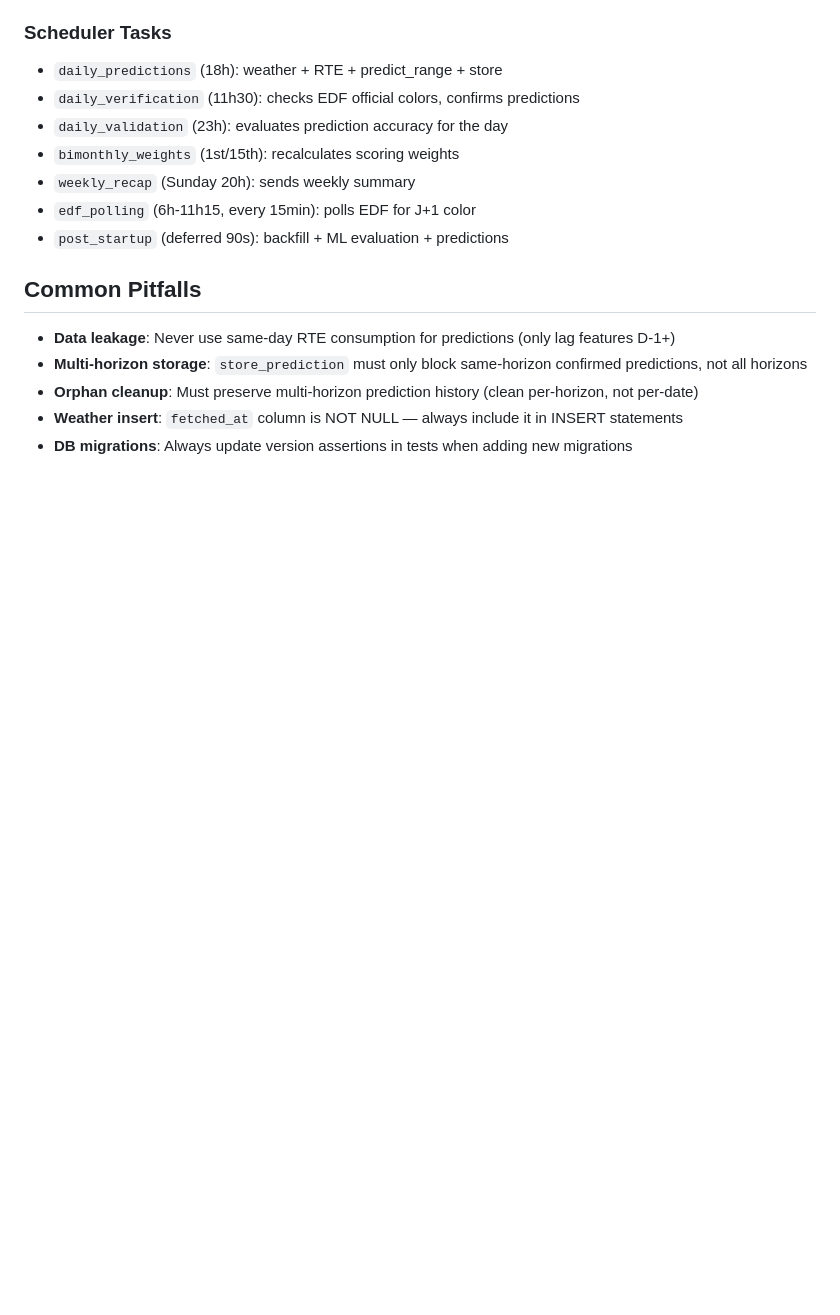
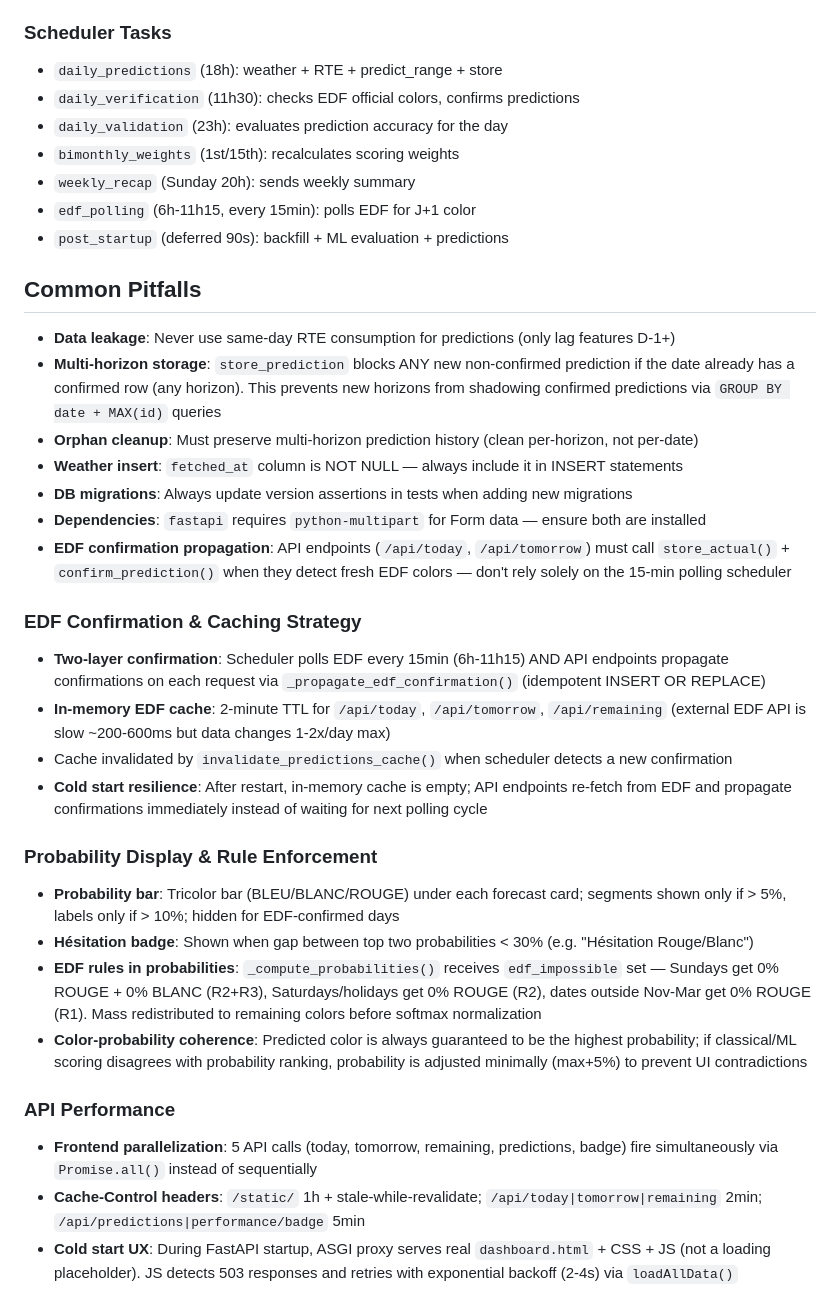
Before and after one commit to thomasissa-png/Tempo, a Markdown page: CLAUDE.md, the part around the change. GitHub-like rendering; blank space fills up the shorter version.

Commit message:
docs: update CLAUDE.md with recent architecture learnings
Add documentation for:
- EDF confirmation two-layer strategy (scheduler + API endpoints)
- In-memory EDF cache with 2-min TTL and invalidation
- Probability display (tricolor bar, hésitation badge, rule enforcement)
- Color-probability coherence guarantee
- API performance (parallelization, Cache-Control headers, cold start UX)
- Updated multi-horizon storage pitfall (confirmed dates block all horizons)
- Dependencies note (fastapi + python-multipart)

https://claude.ai/code/session_01RD6CPQJ6XakGtPknpcay5g

```diff
--- a/CLAUDE.md
+++ b/CLAUDE.md
@@ -101,7 +101,26 @@
 
 ## Common Pitfalls
 - **Data leakage**: Never use same-day RTE consumption for predictions (only lag features D-1+)
-- **Multi-horizon storage**: `store_prediction` must only block same-horizon confirmed predictions, not all horizons
+- **Multi-horizon storage**: `store_prediction` blocks ANY new non-confirmed prediction if the date already has a confirmed row (any horizon). This prevents new horizons from shadowing confirmed predictions via `GROUP BY date + MAX(id)` queries
 - **Orphan cleanup**: Must preserve multi-horizon prediction history (clean per-horizon, not per-date)
 - **Weather insert**: `fetched_at` column is NOT NULL — always include it in INSERT statements
 - **DB migrations**: Always update version assertions in tests when adding new migrations
+- **Dependencies**: `fastapi` requires `python-multipart` for Form data — ensure both are installed
+- **EDF confirmation propagation**: API endpoints (`/api/today`, `/api/tomorrow`) must call `store_actual()` + `confirm_prediction()` when they detect fresh EDF colors — don't rely solely on the 15-min polling scheduler
+
+### EDF Confirmation & Caching Strategy
+- **Two-layer confirmation**: Scheduler polls EDF every 15min (6h-11h15) AND API endpoints propagate confirmations on each request via `_propagate_edf_confirmation()` (idempotent INSERT OR REPLACE)
+- **In-memory EDF cache**: 2-minute TTL for `/api/today`, `/api/tomorrow`, `/api/remaining` (external EDF API is slow ~200-600ms but data changes 1-2x/day max)
+- Cache invalidated by `invalidate_predictions_cache()` when scheduler detects a new confirmation
+- **Cold start resilience**: After restart, in-memory cache is empty; API endpoints re-fetch from EDF and propagate confirmations immediately instead of waiting for next polling cycle
+
+### Probability Display & Rule Enforcement
+- **Probability bar**: Tricolor bar (BLEU/BLANC/ROUGE) under each forecast card; segments shown only if > 5%, labels only if > 10%; hidden for EDF-confirmed days
+- **Hésitation badge**: Shown when gap between top two probabilities < 30% (e.g. "Hésitation Rouge/Blanc")
+- **EDF rules in probabilities**: `_compute_probabilities()` receives `edf_impossible` set — Sundays get 0% ROUGE + 0% BLANC (R2+R3), Saturdays/holidays get 0% ROUGE (R2), dates outside Nov-Mar get 0% ROUGE (R1). Mass redistributed to remaining colors before softmax normalization
+- **Color-probability coherence**: Predicted color is always guaranteed to be the highest probability; if classical/ML scoring disagrees with probability ranking, probability is adjusted minimally (max+5%) to prevent UI contradictions
+
+### API Performance
+- **Frontend parallelization**: 5 API calls (today, tomorrow, remaining, predictions, badge) fire simultaneously via `Promise.all()` instead of sequentially
+- **Cache-Control headers**: `/static/` 1h + stale-while-revalidate; `/api/today|tomorrow|remaining` 2min; `/api/predictions|performance/badge` 5min
+- **Cold start UX**: During FastAPI startup, ASGI proxy serves real `dashboard.html` + CSS + JS (not a loading placeholder). JS detects 503 responses and retries with exponential backoff (2-4s) via `loadAllData()`
```
